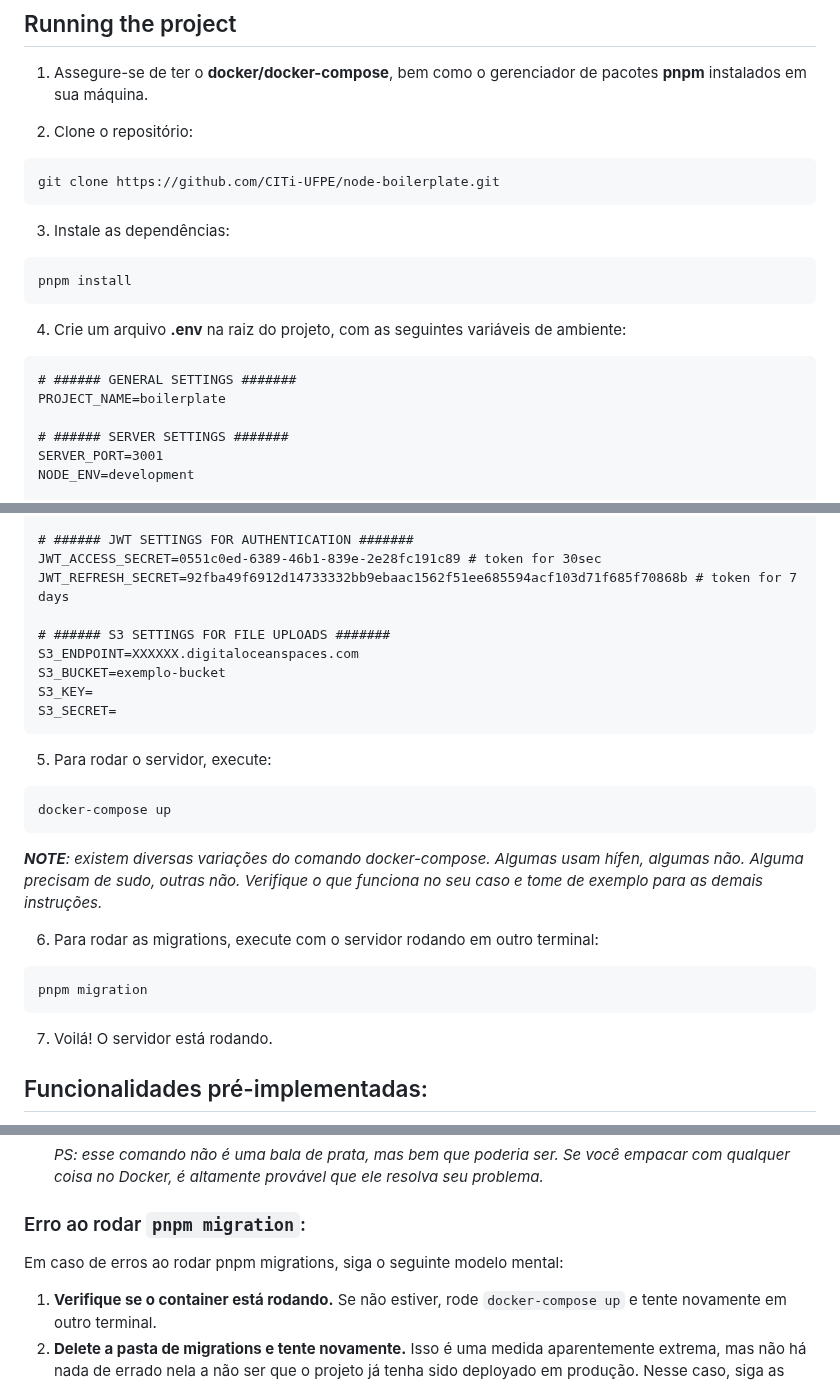
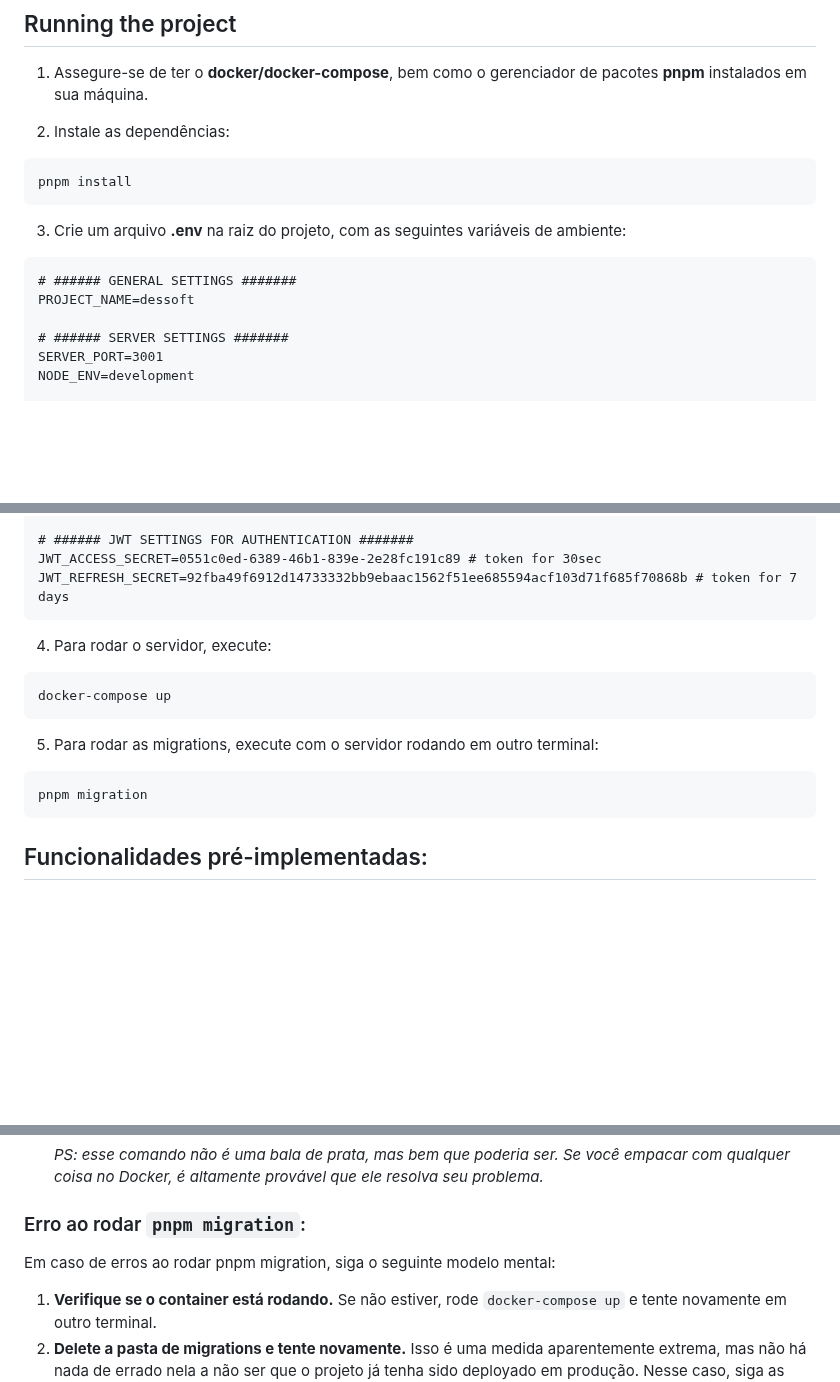
Before and after one commit to jv-n/ds-project, a Markdown page: server/README.md, 3 parts joined by grey strips. Drawn GitHub-style; blank space fills up the shorter version.

Commit message:
chore(read me): modified readme.md

````diff
--- a/server/README.md
+++ b/server/README.md
@@ -4,23 +4,18 @@
 
 1. Assegure-se de ter o **docker/docker-compose**, bem como o gerenciador de pacotes **pnpm** instalados em sua máquina.
 
-2. Clone o repositório:
 
-```bash
-git clone https://github.com/CITi-UFPE/node-boilerplate.git
-```
-
-3. Instale as dependências:
+2. Instale as dependências:
 
 ```bash
 pnpm install
 ```
 
-4. Crie um arquivo **.env** na raiz do projeto, com as seguintes variáveis de ambiente:
+3. Crie um arquivo **.env** na raiz do projeto, com as seguintes variáveis de ambiente:
 
 ```dotenv
 # ###### GENERAL SETTINGS #######
-PROJECT_NAME=boilerplate
+PROJECT_NAME=dessoft
 
 # ###### SERVER SETTINGS #######
 SERVER_PORT=3001
@@ -46,29 +41,19 @@ DATABASE_URL=${DATABASE_TYPE}://${DATABASE_USER}:${DATABASE_PASSWORD}@${DATABASE
 # ###### JWT SETTINGS FOR AUTHENTICATION #######
 JWT_ACCESS_SECRET=0551c0ed-6389-46b1-839e-2e28fc191c89 # token for 30sec
 JWT_REFRESH_SECRET=92fba49f6912d14733332bb9ebaac1562f51ee685594acf103d71f685f70868b # token for 7 days
-
-# ###### S3 SETTINGS FOR FILE UPLOADS #######
-S3_ENDPOINT=XXXXXX.digitaloceanspaces.com
-S3_BUCKET=exemplo-bucket
-S3_KEY=
-S3_SECRET=
 ```
 
-5. Para rodar o servidor, execute:
+4. Para rodar o servidor, execute:
 
 ```bash
 docker-compose up
 ```
 
-_**NOTE**: existem diversas variações do comando docker-compose. Algumas usam hífen, algumas não. Alguma precisam de sudo, outras não. Verifique o que funciona no seu caso e tome de exemplo para as demais instruções._
-
-6. Para rodar as migrations, execute com o servidor rodando em outro terminal:
+5. Para rodar as migrations, execute com o servidor rodando em outro terminal:
 
 ```bash
 pnpm migration
 ```
-
-7. Voilá! O servidor está rodando.
 
 ## Funcionalidades pré-implementadas:
 
@@ -127,7 +112,7 @@ pnpm migration
 
 ### Erro ao rodar `pnpm migration`:
 
-Em caso de erros ao rodar pnpm migrations, siga o seguinte modelo mental:
+Em caso de erros ao rodar pnpm migration, siga o seguinte modelo mental:
 
 1. **Verifique se o container está rodando.** Se não estiver, rode `docker-compose up` e tente novamente em outro terminal.
 2. **Delete a pasta de migrations e tente novamente.** Isso é uma medida aparentemente extrema, mas não há nada de errado nela a não ser que o projeto já tenha sido deployado em produção. Nesse caso, siga as instruções um pouco mais avançadas [neste link](https://www.prisma.io/docs/guides/migrate/production-troubleshooting), preferencialmente acompanhado de alguém com um pouco mais de conhecimento em SQL.
````
